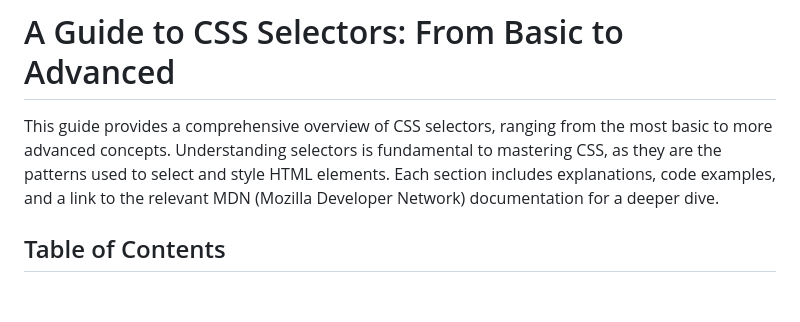
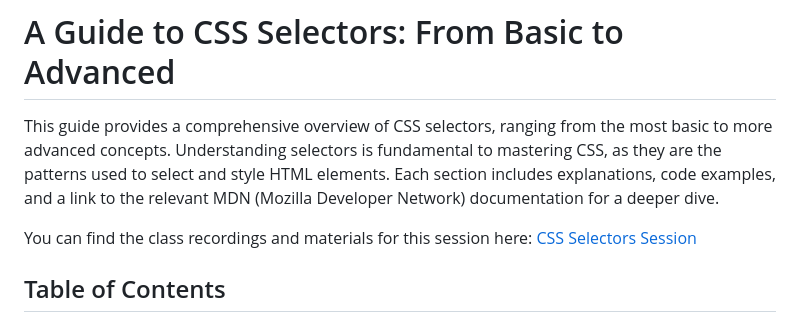
Before and after one commit to surveyanalyticscorp/dev-learn-frontend, a Markdown page: sessions/s04_css_selectors/README.md, the part around the change. Drawn GitHub-style; blank space fills up the shorter version.

Commit message:
add video links

```diff
--- a/sessions/s04_css_selectors/README.md
+++ b/sessions/s04_css_selectors/README.md
@@ -1,6 +1,8 @@
 # A Guide to CSS Selectors: From Basic to Advanced
 
 This guide provides a comprehensive overview of CSS selectors, ranging from the most basic to more advanced concepts. Understanding selectors is fundamental to mastering CSS, as they are the patterns used to select and style HTML elements. Each section includes explanations, code examples, and a link to the relevant MDN (Mozilla Developer Network) documentation for a deeper dive.
+
+You can find the class recordings and materials for this session here: [CSS Selectors Session](https://drive.google.com/drive/folders/1NCXyMxOLUKR__0Z3QhOX3ZMlPRy4z4N8?usp=drive_link)
 
 ## Table of Contents
 
```
